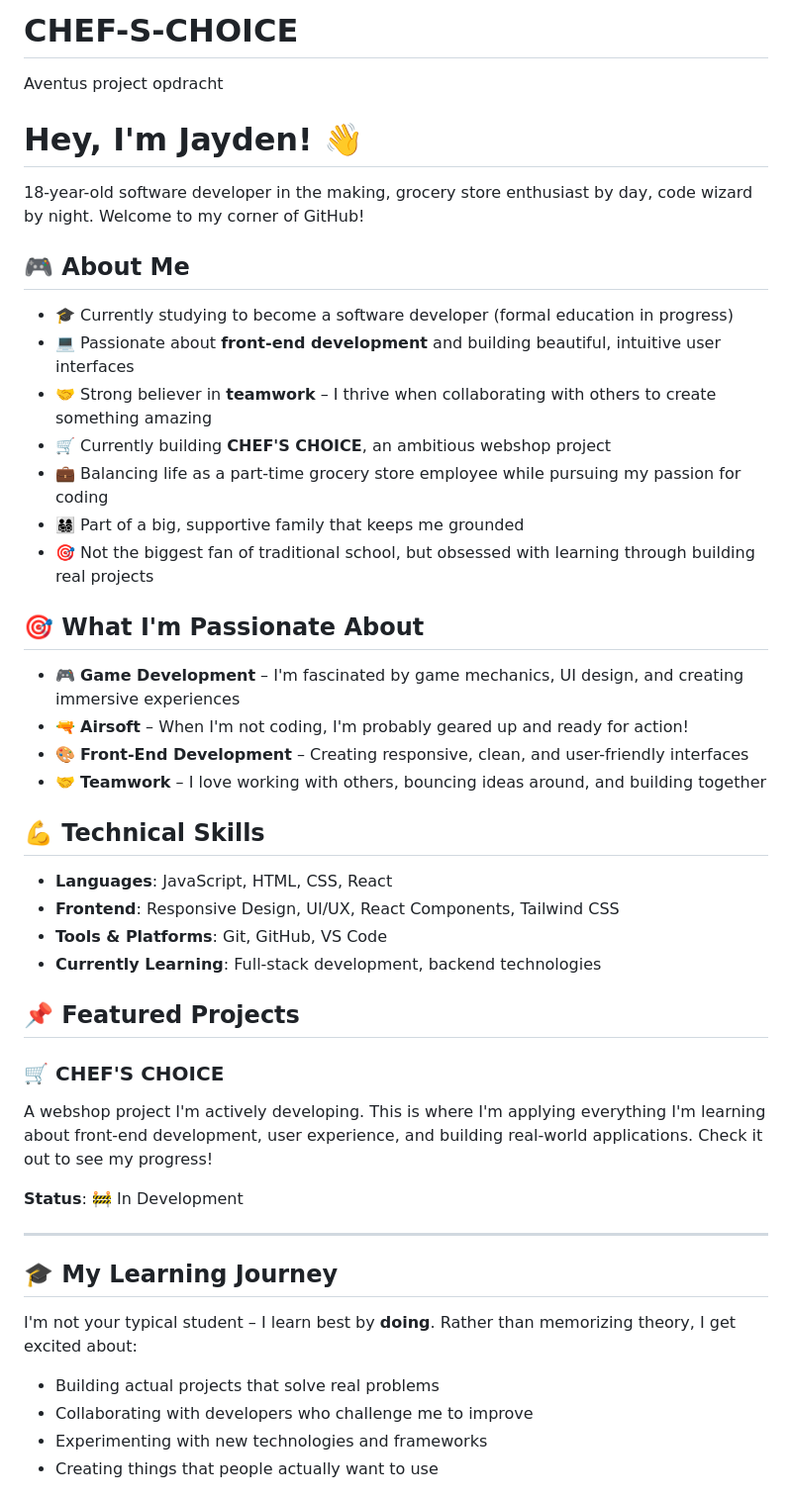
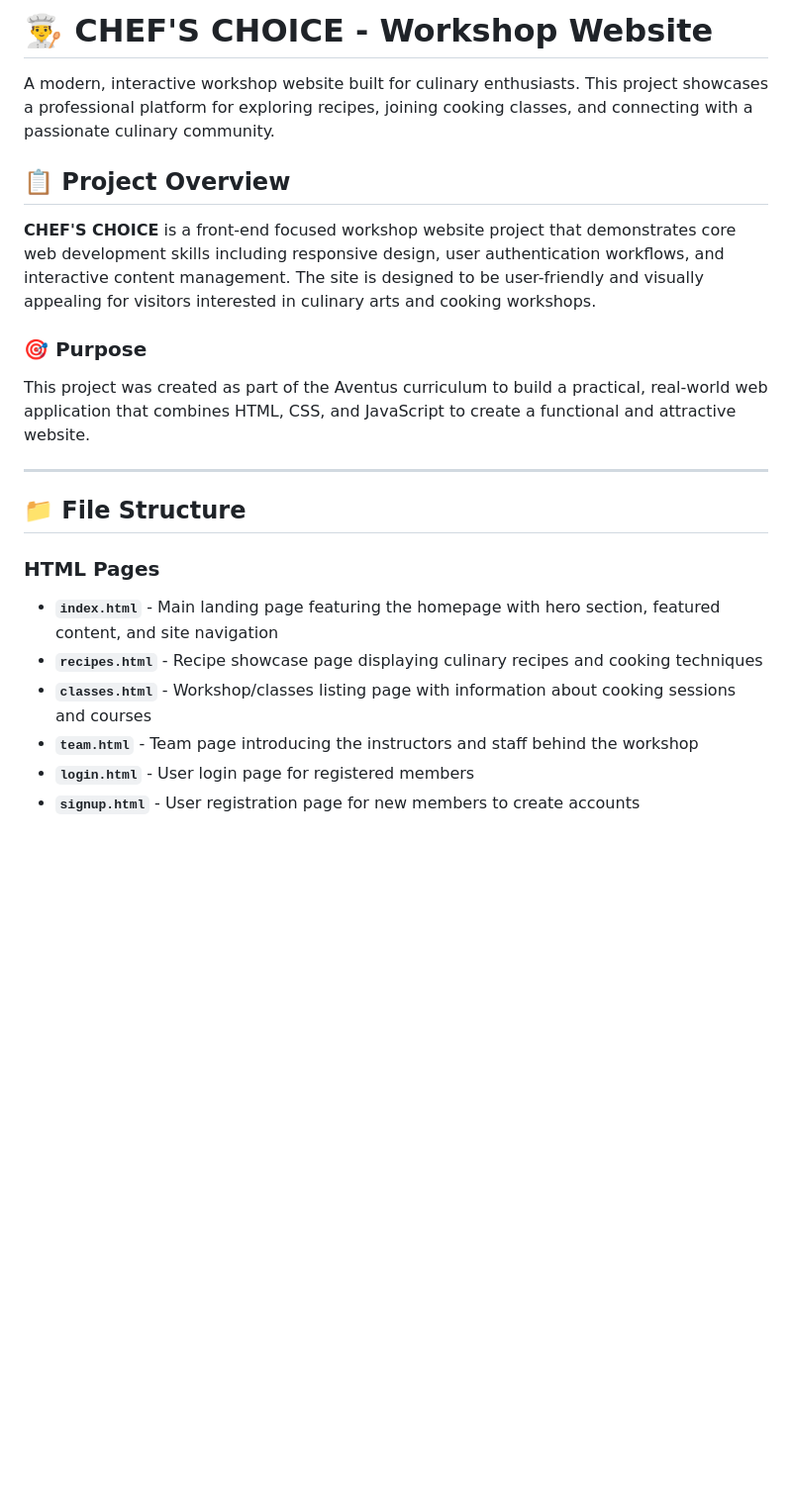
Before and after one commit to JaydenAventus/CHEF-S-CHOICE, a Markdown page: README.md, the part around one of its changes. Shown at 99% size. GitHub-like rendering; blank space fills up the shorter version.

```diff
--- a/README.md
+++ b/README.md
@@ -1,47 +1,24 @@
-# CHEF-S-CHOICE
-Aventus project opdracht
-# Hey, I'm Jayden! 👋
+# 👨‍🍳 CHEF'S CHOICE - Workshop Website
 
-18-year-old software developer in the making, grocery store enthusiast by day, code wizard by night. Welcome to my corner of GitHub!
+A modern, interactive workshop website built for culinary enthusiasts. This project showcases a professional platform for exploring recipes, joining cooking classes, and connecting with a passionate culinary community.
 
-## 🎮 About Me
+## 📋 Project Overview
 
-- 🎓 Currently studying to become a software developer (formal education in progress)
-- 💻 Passionate about **front-end development** and building beautiful, intuitive user interfaces
-- 🤝 Strong believer in **teamwork** – I thrive when collaborating with others to create something amazing
-- 🛒 Currently building **CHEF'S CHOICE**, an ambitious webshop project
-- 💼 Balancing life as a part-time grocery store employee while pursuing my passion for coding
-- 👨‍👩‍👧‍👦 Part of a big, supportive family that keeps me grounded
-- 🎯 Not the biggest fan of traditional school, but obsessed with learning through building real projects
+**CHEF'S CHOICE** is a front-end focused workshop website project that demonstrates core web development skills including responsive design, user authentication workflows, and interactive content management. The site is designed to be user-friendly and visually appealing for visitors interested in culinary arts and cooking workshops.
 
-## 🎯 What I'm Passionate About
+### 🎯 Purpose
 
-- 🎮 **Game Development** – I'm fascinated by game mechanics, UI design, and creating immersive experiences
-- 🔫 **Airsoft** – When I'm not coding, I'm probably geared up and ready for action!
-- 🎨 **Front-End Development** – Creating responsive, clean, and user-friendly interfaces
-- 🤝 **Teamwork** – I love working with others, bouncing ideas around, and building together
-
-## 💪 Technical Skills
-
-- **Languages**: JavaScript, HTML, CSS, React
-- **Frontend**: Responsive Design, UI/UX, React Components, Tailwind CSS
-- **Tools & Platforms**: Git, GitHub, VS Code
-- **Currently Learning**: Full-stack development, backend technologies
-
-## 📌 Featured Projects
-
-### 🛒 CHEF'S CHOICE
-A webshop project I'm actively developing. This is where I'm applying everything I'm learning about front-end development, user experience, and building real-world applications. Check it out to see my progress!
-
-**Status**: 🚧 In Development
+This project was created as part of the Aventus curriculum to build a practical, real-world web application that combines HTML, CSS, and JavaScript to create a functional and attractive website.
 
 ---
 
-## 🎓 My Learning Journey
+## 📁 File Structure
 
-I'm not your typical student – I learn best by **doing**. Rather than memorizing theory, I get excited about:
-- Building actual projects that solve real problems
-- Collaborating with developers who challenge me to improve
-- Experimenting with new technologies and frameworks
-- Creating things that people actually want to use
+### HTML Pages
+- **`index.html`** - Main landing page featuring the homepage with hero section, featured content, and site navigation
+- **`recipes.html`** - Recipe showcase page displaying culinary recipes and cooking techniques
+- **`classes.html`** - Workshop/classes listing page with information about cooking sessions and courses
+- **`team.html`** - Team page introducing the instructors and staff behind the workshop
+- **`login.html`** - User login page for registered members
+- **`signup.html`** - User registration page for new members to create accounts
 
```
Also changed, not shown: other parts of README.md (+114 -24 lines).
